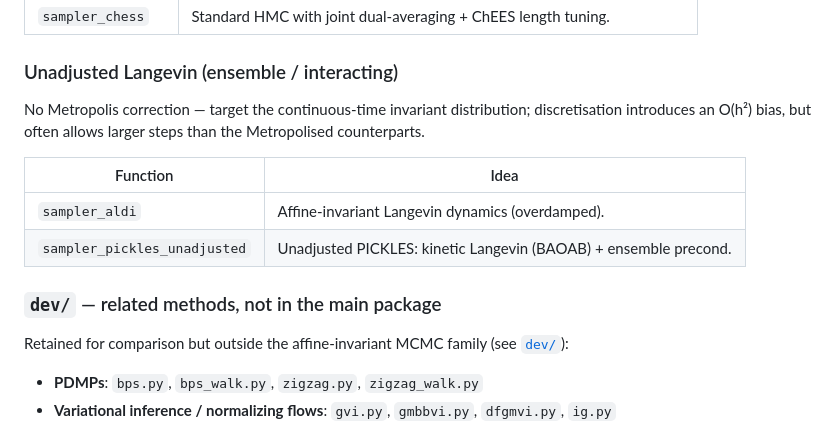
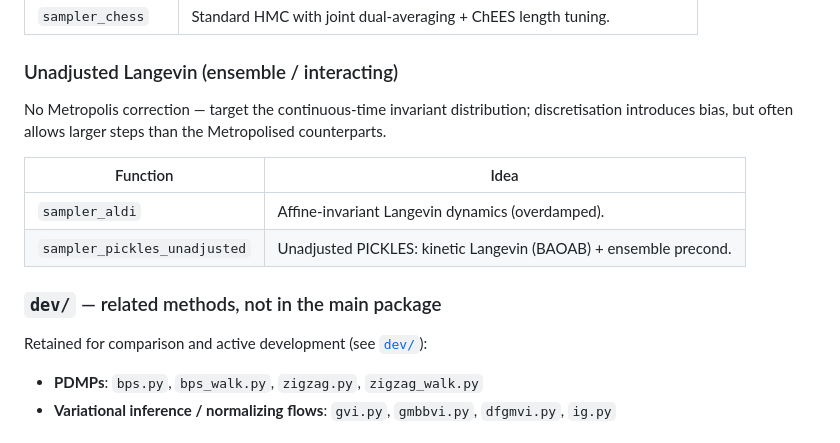
Before and after one commit to yifanc96/AffineInvariantSamplers, a Markdown page: README.md, the part around the change. Drawn GitHub-style.

Commit message:
Update README for clarity and accuracy
Clarified bias description and updated retention note.

```diff
--- a/README.md
+++ b/README.md
@@ -284,7 +284,7 @@ dual averaging will refine it during warmup.
 ### Unadjusted Langevin (ensemble / interacting)
 
 No Metropolis correction — target the continuous-time invariant
-distribution; discretisation introduces an O(h²) bias, but often allows
+distribution; discretisation introduces bias, but often allows
 larger steps than the Metropolised counterparts.
 
 | Function                       | Idea                                                              |
@@ -294,7 +294,7 @@ larger steps than the Metropolised counterparts.
 
 ### `dev/` — related methods, not in the main package
 
-Retained for comparison but outside the affine-invariant MCMC family
+Retained for comparison and active development
 (see [`dev/`](./dev/)):
 
 - **PDMPs**: `bps.py`, `bps_walk.py`, `zigzag.py`, `zigzag_walk.py`
```
